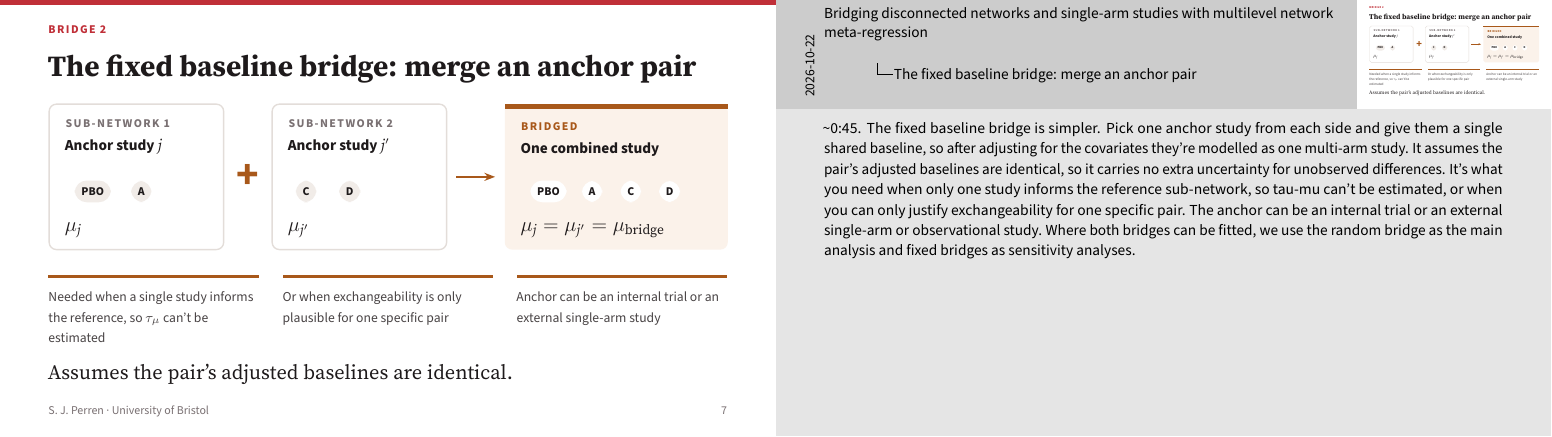
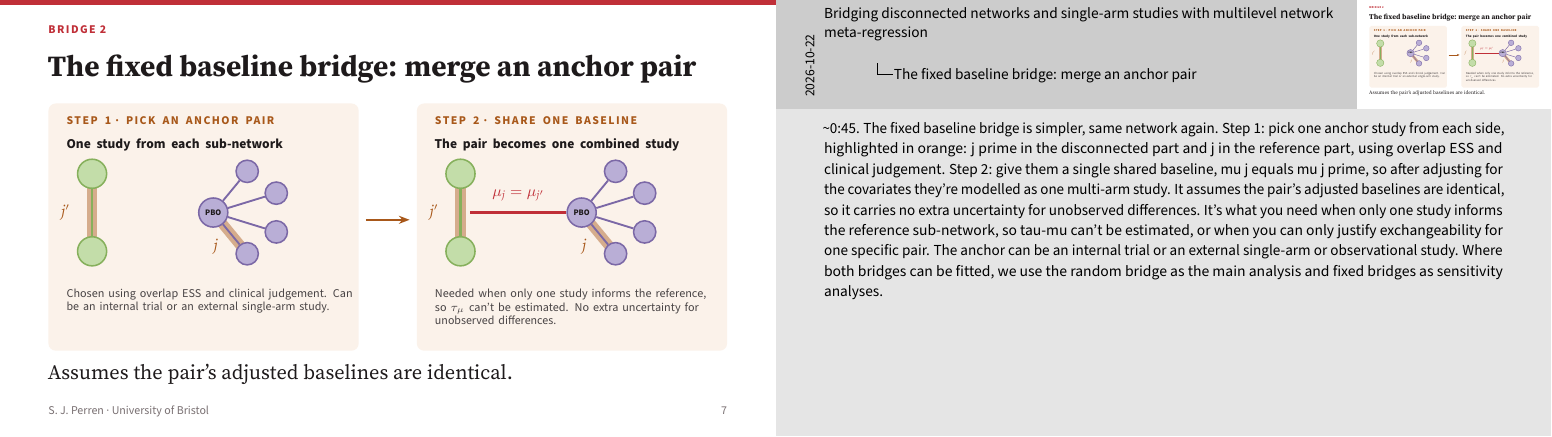
Before and after one commit to sjperren/ISPOR-Presentation-Vienna-2026, LaTeX slides (main.tex): page 7 of 13. Compiled offline with pdfLaTeX.

Commit message:
Slide 7: fixed bridge drawn on the shared network
Co-Authored-By: Claude Opus 5.5 <noreply@anthropic.com>
Claude-Session: https://claude.ai/code/session_01MtZagKiMcVbruPJo4aiuUZ

```diff
--- a/main.tex
+++ b/main.tex
@@ -334,34 +334,42 @@ $\theta_{\bullet jk} = \displaystyle\int g^{-1}\{\eta_{jk}(\bm{x})\}\, f_{jk}(\b
 % =====================================================================
 \begin{frame}{The fixed baseline bridge: merge an anchor pair}{Bridge 2}
 \centering
-\begin{tikzpicture}[x=1mm,y=1mm]
-  \draw[rulegrey,line width=0.8pt,rounded corners=1.5mm,fill=white] (0,0) rectangle (36,30);
-  \draw[rulegrey,line width=0.8pt,rounded corners=1.5mm,fill=white] (46,0) rectangle (82,30);
-  \fill[orangebg,rounded corners=1.5mm] (94,0) rectangle (140,30);
-  \fill[fixorange] (94,29) rectangle (140,30);
-  \node[anchor=north west,align=left] at (2,28) {\eyebrow[muted]{Sub-network 1}\\[0.5mm]{\small\bfseries Anchor study $j$}};
-  \node[pill] at (9,12) {PBO}; \node[pill] at (19,12) {A};
-  \node[anchor=west,font=\large] at (2,4) {$\mu_j$};
-  \node[font=\Huge\bfseries,text=fixorange] at (41,15) {+};
-  \node[anchor=north west,align=left] at (48,28) {\eyebrow[muted]{Sub-network 2}\\[0.5mm]{\small\bfseries Anchor study $j'$}};
-  \node[pill] at (53,12) {C}; \node[pill] at (62,12) {D};
-  \node[anchor=west,font=\large] at (48,4) {$\mu_{j'}$};
-  \draw[fixorange,flowarrow] (84,15) -- (92,15);
-  \node[anchor=north west,align=left] at (96,27.5) {\eyebrow[fixorange]{Bridged}\\[0.5mm]{\small\bfseries One combined study}};
-  \node[pill,fill=white] at (103,12) {PBO}; \node[pill,fill=white] at (112,12) {A};
-  \node[pill,fill=white] at (120,12) {C}; \node[pill,fill=white] at (128,12) {D};
-  \node[anchor=west,font=\large] at (96,4) {$\mu_j = \mu_{j'} = \mu_\mathrm{bridge}$};
+\begin{tikzpicture}[x=1mm,y=1mm,
+    sp/.style={pnode,minimum size=4.6mm},
+    sg/.style={gnode,minimum size=4.6mm}]
+  \fill[orangebg,rounded corners=1.5mm] (0,0) rectangle (64,51);
+  \fill[orangebg,rounded corners=1.5mm] (76,0) rectangle (140,51);
+  \draw[fixorange,flowarrow] (65.5,27) -- (74.5,27);
+  % ---------------- Step 1 ----------------
+  \node[anchor=north west,align=left,text width=59mm] at (2.5,49.5) {\eyebrow[fixorange]{Step 1 \textperiodcentered{} pick an anchor pair}\\[0.6mm]{\footnotesize\bfseries One study from each sub-network}};
+  {'gx': 9, 'hx': 34, 'ax': 41, 'bx': 47, 'jpx': 3.5, 'jx': 35}nchor halos
+  \draw[fixorange,opacity=0.45,line width=6pt,line cap=round] (9,36.5) -- (9,20.5);
+  \draw[fixorange,opacity=0.45,line width=6pt,line cap=round] (34,28.5) -- (41,20);
+  \node[sg,minimum size=6mm] (c) at (9,36.5) {}; \node[sg,minimum size=6mm] (d) at (9,20.5) {}; \draw[gedge,line width=1.3pt] (c) -- (d);
+  \node[sp,minimum size=6mm,font=\tiny\bfseries] (h) at (34,28.5) {PBO};
+  \foreach \xx/\yy in {41/37, 47/32.5, 47/24.5, 41/20} { \node[sp] (t) at (\xx,\yy) {}; \draw[pedge] (h) -- (t); }
+  \node[font=\small\bfseries,text=fixorange] at (3.5,28.5) {$j'$};
+  \node[font=\small\bfseries,text=fixorange] at (34.5,21.5) {$j$};
+  \node[anchor=north west,text width=59mm,align=left,font=\scriptsize,text=body] at (2.5,14) {Chosen using overlap ESS and clinical judgement. Can be an internal trial or an external single-arm study.};
+  % ---------------- Step 2 ----------------
+  \node[anchor=north west,align=left,text width=59mm] at (78.5,49.5) {\eyebrow[fixorange]{Step 2 \textperiodcentered{} share one baseline}\\[0.6mm]{\footnotesize\bfseries The pair becomes one combined study}};
+  {'gx': 85, 'hx': 110, 'ax': 117, 'bx': 123, 'jpx': 79.5, 'jx': 111}nchor halos
+  \draw[fixorange,opacity=0.45,line width=6pt,line cap=round] (85,36.5) -- (85,20.5);
+  \draw[fixorange,opacity=0.45,line width=6pt,line cap=round] (110,28.5) -- (117,20);
+  \node[sg,minimum size=6mm] (c) at (85,36.5) {}; \node[sg,minimum size=6mm] (d) at (85,20.5) {}; \draw[gedge,line width=1.3pt] (c) -- (d);
+  \node[sp,minimum size=6mm,font=\tiny\bfseries] (h) at (110,28.5) {PBO};
+  \foreach \xx/\yy in {117/37, 123/32.5, 123/24.5, 117/20} { \node[sp] (t) at (\xx,\yy) {}; \draw[pedge] (h) -- (t); }
+  \node[font=\small\bfseries,text=fixorange] at (79.5,28.5) {$j'$};
+  \node[font=\small\bfseries,text=fixorange] at (110.5,21.5) {$j$};
+  \draw[bristolred,line width=1.6pt] (87,28.5) -- (h);
+  \node[font=\small,text=bristolred] at (97,32) {$\mu_j = \mu_{j'}$};
+  \node[anchor=north west,text width=59mm,align=left,font=\scriptsize,text=body] at (78.5,14) {Needed when only one study informs the reference, so $\tau_\mu$ can't be estimated. No extra uncertainty for unobserved differences.};
 \end{tikzpicture}
 \vfill
-\begin{columns}[t,onlytextwidth]
-\column{0.31\textwidth}\point[fixorange]{Needed when a single study informs the reference, so $\tau_\mu$ can't be estimated}
-\column{0.31\textwidth}\point[fixorange]{Or when exchangeability is only plausible for one specific pair}
-\column{0.31\textwidth}\point[fixorange]{Anchor can be an internal trial or an external single-arm study}
-\end{columns}
-\vfill
-\vspace{3mm}\raggedright\statement{Assumes the pair's adjusted baselines are identical.}
+\raggedright
+\statement{Assumes the pair's adjusted baselines are identical.}
 \vspace{2mm}
-\note{\textasciitilde 0:45. The fixed baseline bridge is simpler. Pick one anchor study from each side and give them a single shared baseline, so after adjusting for the covariates they're modelled as one multi-arm study. It assumes the pair's adjusted baselines are identical, so it carries no extra uncertainty for unobserved differences. It's what you need when only one study informs the reference sub-network, so tau-mu can't be estimated, or when you can only justify exchangeability for one specific pair. The anchor can be an internal trial or an external single-arm or observational study. Where both bridges can be fitted, we use the random bridge as the main analysis and fixed bridges as sensitivity analyses.}
+\note{\textasciitilde 0:45. The fixed baseline bridge is simpler, same network again. Step 1: pick one anchor study from each side, highlighted in orange: j prime in the disconnected part and j in the reference part, using overlap ESS and clinical judgement. Step 2: give them a single shared baseline, mu j equals mu j prime, so after adjusting for the covariates they're modelled as one multi-arm study. It assumes the pair's adjusted baselines are identical, so it carries no extra uncertainty for unobserved differences. It's what you need when only one study informs the reference sub-network, so tau-mu can't be estimated, or when you can only justify exchangeability for one specific pair. The anchor can be an internal trial or an external single-arm or observational study. Where both bridges can be fitted, we use the random bridge as the main analysis and fixed bridges as sensitivity analyses.}
 \end{frame}
 
 % =====================================================================
```
